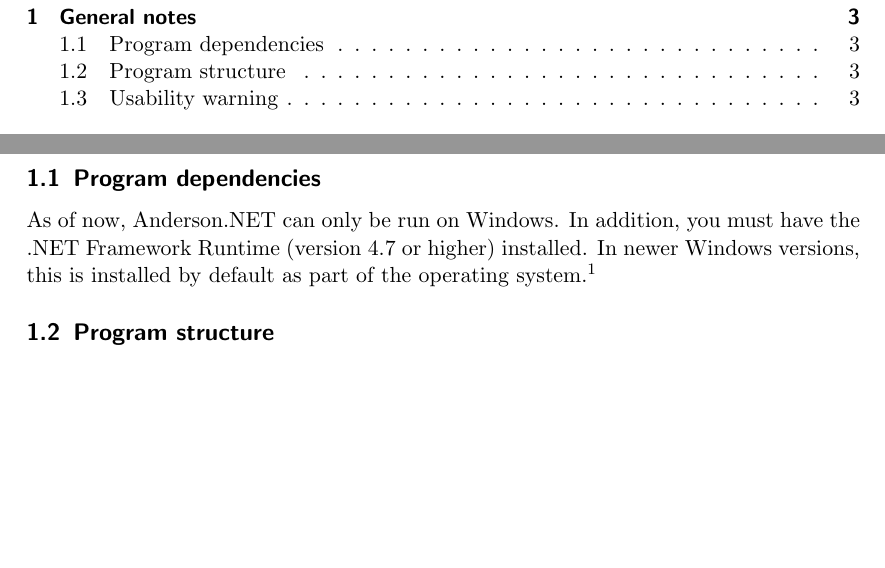
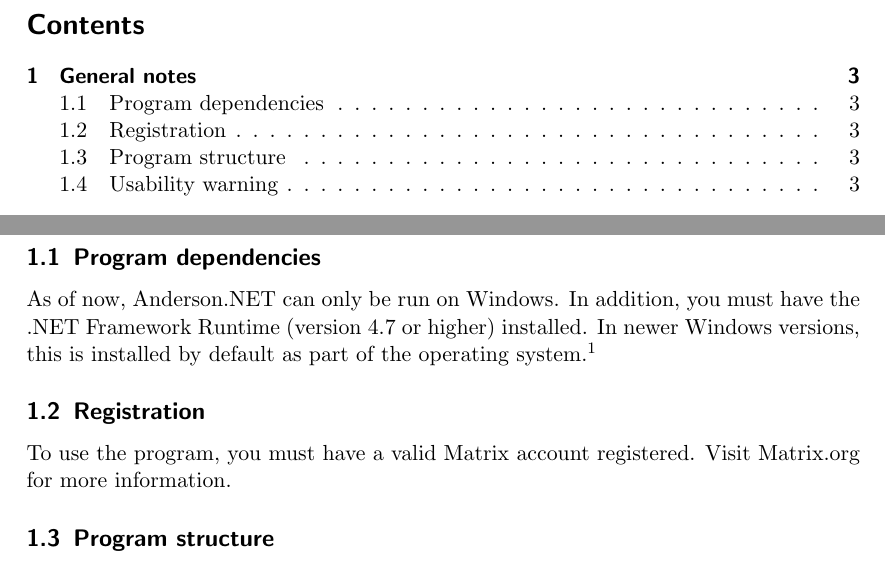
Before and after one commit to lunakv/Anderson.NET, a LaTeX document (docs/user_documentation.tex): two parts of pages 2 and 3 of 7, joined at a grey line, cut at the place of the change, the shorter picture padded with empty space. Compiled offline with pdfLaTeX.

Commit message:
matrix blurb in user docs

```diff
--- a/docs/user_documentation.tex
+++ b/docs/user_documentation.tex
@@ -13,6 +13,8 @@
 \subsection{Program dependencies}
 As of now, Anderson.NET can only be run on Windows. In addition, you must have the .NET Framework Runtime (version 4.7 or higher) installed. In newer Windows versions, this is installed by default as part of the operating system.\footnote{https://docs.microsoft.com/dotnet/framework/migration-guide/how-to-determine-which-versions-are-installed}
 
+\subsection{Registration}
+To use the program, you must have a valid Matrix account registered. Visit Matrix.org for more information.
 \subsection{Program structure}
 The program consists of three main views. A user operating the program will navigate between these views as they use the application, with most time spent in the user view. Detailed description of each view and a guide to operate them is included in the following sections.
 
```
Also changed, not shown: docs/user_documentation.pdf.
